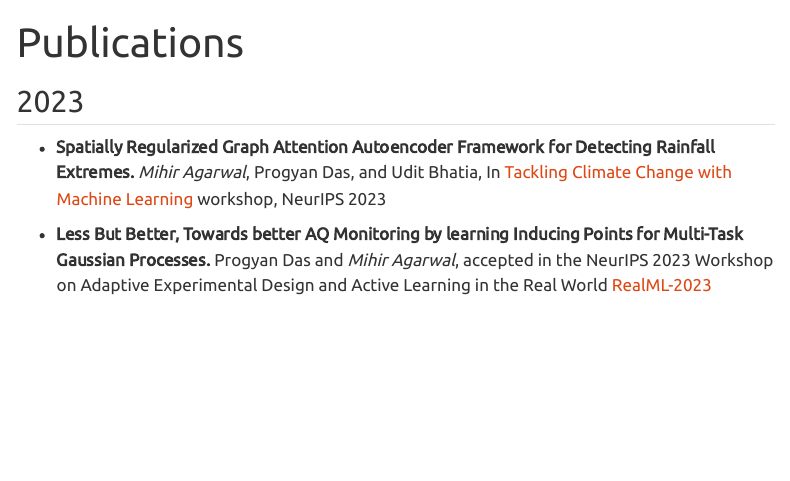
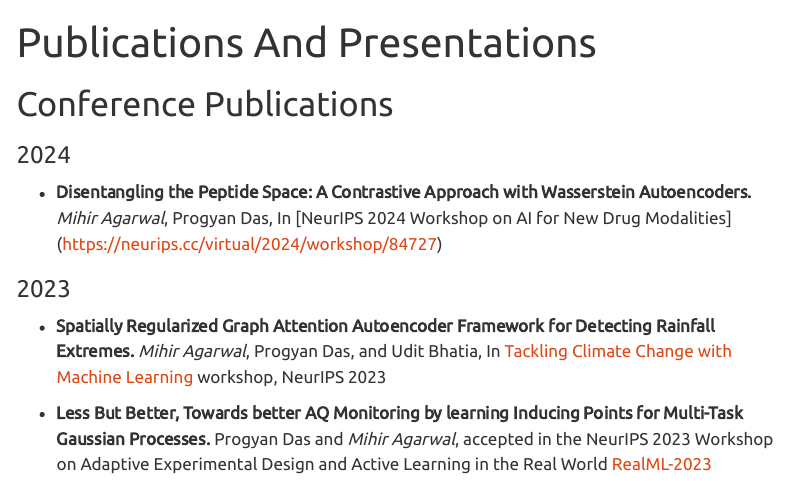
Before and after one commit to agarwal-mihir/agarwal-mihir.github.io, a Quarto document (publications.qmd): the page in a window 1100 px wide, from its top. Rendered offline with R 4.5, knitr and Pandoc in place of Quarto, with nearby package versions; menus at the side of the page are left out.

Commit message:
Update publications.qmd

```diff
--- a/publications.qmd
+++ b/publications.qmd
@@ -1,16 +1,21 @@
 ---
-title: "Publications"
+title: "Publications And Presentations"
 editor: visual
 ---
 
 <!-- [*Google Scholar Profile.*](https://scholar.google.com/citations?user=OJFxBWMAAAAJ&hl=en) -->
 
-<!-- ## Publications -->
+<!-- ## Conference Publications -->
 
 <!-- *\# Denotes equal contribution.* -->
 
-## 2023
+# Conference Publications
 
+### 2024
+
+* **Disentangling the Peptide Space: A Contrastive Approach with Wasserstein Autoencoders.** *Mihir Agarwal*, Progyan Das, In [NeurIPS 2024 Workshop on AI for New Drug Modalities] (https://neurips.cc/virtual/2024/workshop/84727)
+
+### 2023
 
 * **Spatially Regularized Graph Attention Autoencoder Framework for Detecting Rainfall Extremes.** *Mihir Agarwal*, Progyan Das, and Udit Bhatia, In [Tackling Climate Change with Machine Learning](https://www.climatechange.ai/events/neurips2023) workshop, NeurIPS 2023
 
```
